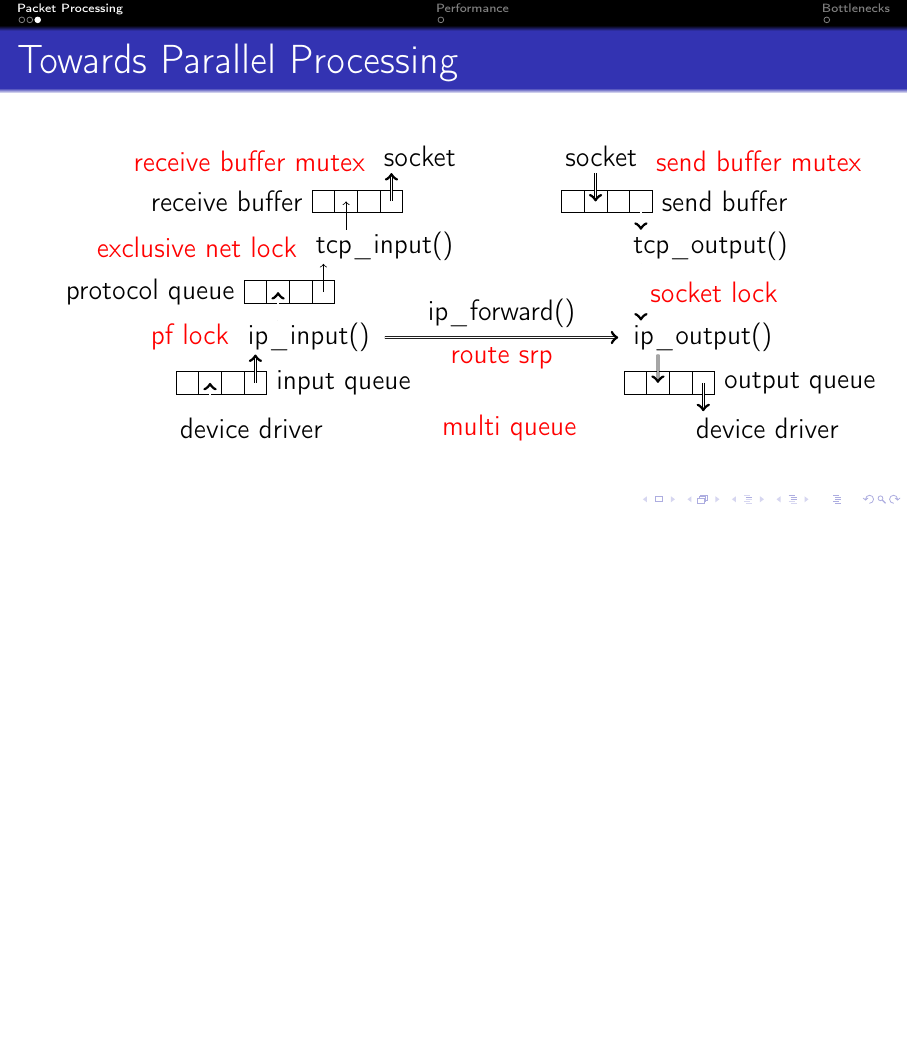
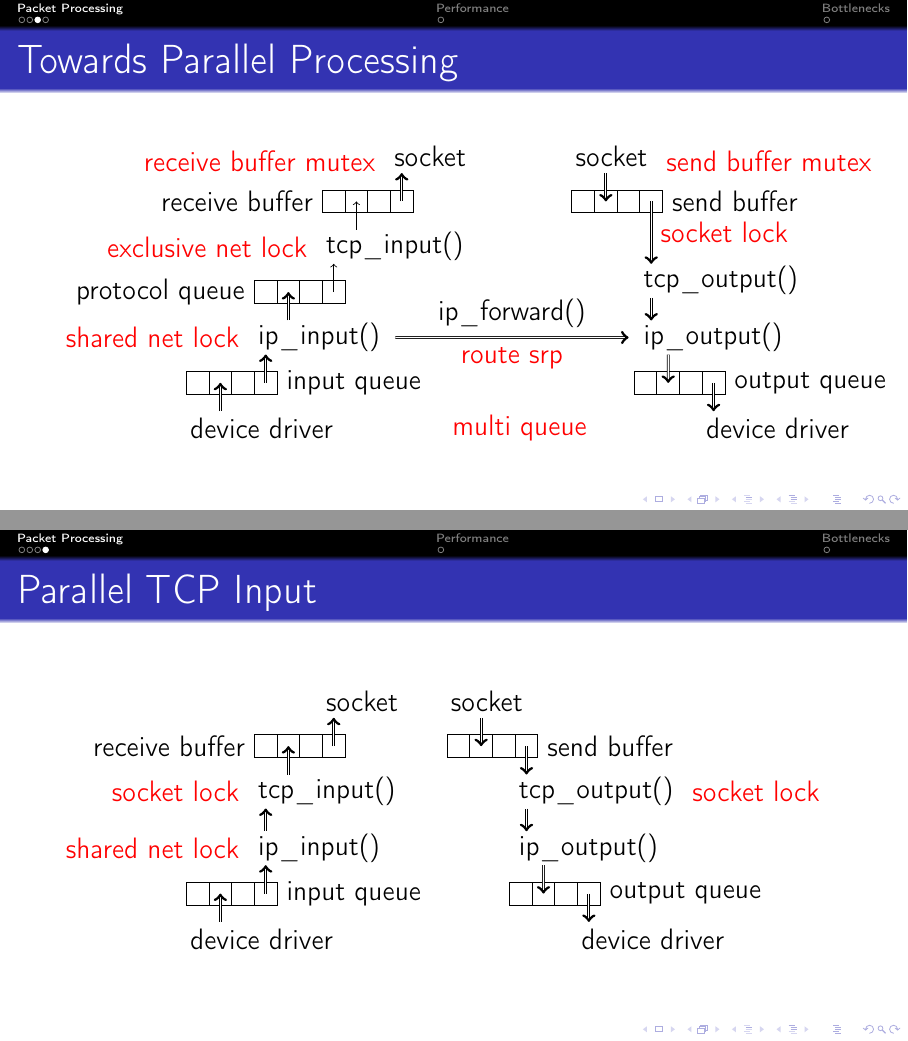
Before and after one commit to bluhm/talk-tcpinput, LaTeX slides (tcpinput-slides.tex): page 4 of 6 before the commit and pages 4 and 5 of 7 after it, the two joined at a grey line, the shorter picture padded with empty space. Compiled offline with pdfLaTeX.

Commit message:
Parallel TCP input.

```diff
--- a/tcpinput-slides.tex
+++ b/tcpinput-slides.tex
@@ -132,8 +132,8 @@
     node (oso) [right] {socket} ++(.1,-.6)
     rectangle ++(.4,-.4) rectangle ++(.4,.4)
     rectangle ++(.4,-.4) rectangle ++(.4,.4) ++(0,-.2)
-    node (sb) [right] {send buffer} ++(-.5,-.8)
-    node (to) [right] {tcp\_output()} ++(0,-1.6)
+    node (sb) [right] {send buffer} ++(-.5,-1.4)
+    node (to) [right] {tcp\_output()} ++(0,-1.0)
     node (io) [right] {ip\_output()} ++(0,-.6)
     rectangle ++(.4,-.4) rectangle ++(.4,.4)
     rectangle ++(.4,-.4) rectangle ++(.4,.4) ++(0,-.2)
@@ -184,11 +184,77 @@
   \draw[red] (node cs:name=oso,anchor=east) +(0,-.1)
     node [right] {send buffer mutex};
   \draw[red] (node cs:name=ti,anchor=west) node [left] {exclusive net lock};
-  \path (too) -- (ioi) node [red,midway,right] {socket lock};
-  \draw[red] (node cs:name=ii,anchor=west) node [left] {pf lock};
+  \path (sbo) -- (toi) node [red,midway,right] {socket lock};
+  \draw[red] (node cs:name=ii,anchor=west) node [left] {shared net lock};
   \path (ifo) -- (ifi) node [red,midway,below] {route srp};
   \path (idd) -- (odd) node [red,midway] {multi queue};
+\end{tikzpicture}
+\end{frame}
 
+\subsection{Parallel TCP Input}
+\begin{frame}{Parallel TCP Input}
+\begin{tikzpicture}
+  \draw (0,0)
+    node (idd) [right] {device driver} ++(.1,.6)
+    rectangle ++(.4,.4) rectangle ++(.4,-.4)
+    rectangle ++(.4,.4) rectangle ++(.4,-.4) ++(0,.2)
+    node (iq) [right] {input queue} ++(-.5,.8)
+    node (ii) [right] {ip\_input()} ++(0,1.0)
+    node (ti) [right] {tcp\_input()} ++(.1,.8)
+    node (rb) [left] {receive buffer} ++(0,-.2)
+    rectangle ++(.4,.4) rectangle ++(.4,-.4)
+    rectangle ++(.4,.4) rectangle ++(.4,-.4) ++(-.5,1.0)
+    node (iso) [right] {socket} ++(2.2,0)
+
+    node (oso) [right] {socket} ++(.1,-.6)
+    rectangle ++(.4,-.4) rectangle ++(.4,.4)
+    rectangle ++(.4,-.4) rectangle ++(.4,.4) ++(0,-.2)
+    node (sb) [right] {send buffer} ++(-.5,-.8)
+    node (to) [right] {tcp\_output()} ++(0,-1.0)
+    node (io) [right] {ip\_output()} ++(0,-.6)
+    rectangle ++(.4,-.4) rectangle ++(.4,.4)
+    rectangle ++(.4,-.4) rectangle ++(.4,.4) ++(0,-.2)
+    node (oq) [right] {output queue} ++(-.5,-.8)
+    node (odd) [right] {device driver}
+    ;
+  \path (node cs:name=idd,anchor=west) +(.3+1*.4,.3) coordinate (iddo) {};
+  \path (node cs:name=iq,anchor=west) +(-.2-2*.4,0) coordinate (iqi) {};
+  \draw[->,double] (iddo) -- (iqi);
+  \path (node cs:name=iq,anchor=west) +(-.2,0) coordinate (iqo) {};
+  \path (node cs:name=ii,anchor=west) +(.3,-.3) coordinate (iii) {};
+  \draw[->,double] (iqo) -- (iii);
+  \path (node cs:name=ii,anchor=west) +(.3,.3) coordinate (iio) {};
+  \path (node cs:name=ti,anchor=west) +(.3,-.3) coordinate (tii) {};
+  \draw[->,double] (iio) -- (tii);
+  \path (node cs:name=ti,anchor=west) +(.3+1*.4,.3) coordinate (iti) {};
+  \path (node cs:name=rb,anchor=east) +(.2+1*.4,0) coordinate (rbi) {};
+  \draw[->,double] (iti) -- (rbi);
+  \path (node cs:name=rb,anchor=east) +(.2+3*.4,0) coordinate (rbo) {};
+  \path (node cs:name=iso,anchor=west) +(.3,-.3) coordinate (isoi) {};
+  \draw[->,double] (rbo) -- (isoi);
+
+  \path (node cs:name=oso,anchor=west) +(.3+1*.4,-.3) coordinate (osoo) {};
+  \path (node cs:name=sb,anchor=west) +(-.2-2*.4,0) coordinate (sbi) {};
+  \draw[->,double] (osoo) -- (sbi);
+  \path (node cs:name=sb,anchor=west) +(-.2,0) coordinate (sbo) {};
+  \path (node cs:name=to,anchor=west) +(.3,.3) coordinate (toi) {};
+  \draw[->,double] (sbo) -- (toi);
+  \path (node cs:name=to,anchor=west) +(.3,-.3) coordinate (too) {};
+  \path (node cs:name=io,anchor=west) +(.3,.3) coordinate (ioi) {};
+  \draw[->,double] (too) -- (ioi);
+  \path (node cs:name=io,anchor=west) +(.6,-.3) coordinate (ioo) {};
+  \path (node cs:name=oq,anchor=west) +(-.2-2*.4,0) coordinate (oqi) {};
+  \draw[->,double] (ioo) -- (oqi);
+  \path (node cs:name=oq,anchor=west) +(-.2,0) coordinate (oqo) {};
+  \path (node cs:name=odd,anchor=west) +(.3,.3) coordinate (oddi) {};
+  \draw[->,double] (oqo) -- (oddi);
+
+  \path (node cs:name=ii,anchor=east) +(.1,0) coordinate (ifo) {};
+  \path (node cs:name=io,anchor=west) +(-.1,0) coordinate (ifi) {};
+
+  \draw[red] (node cs:name=ti,anchor=west) node [left] {socket lock};
+  \draw[red] (node cs:name=to,anchor=east) node [right] {socket lock};
+  \draw[red] (node cs:name=ii,anchor=west) node [left] {shared net lock};
 \end{tikzpicture}
 \end{frame}
 
```
Also changed, not shown: tcpinput-slides.tex (4 more changed lines).
